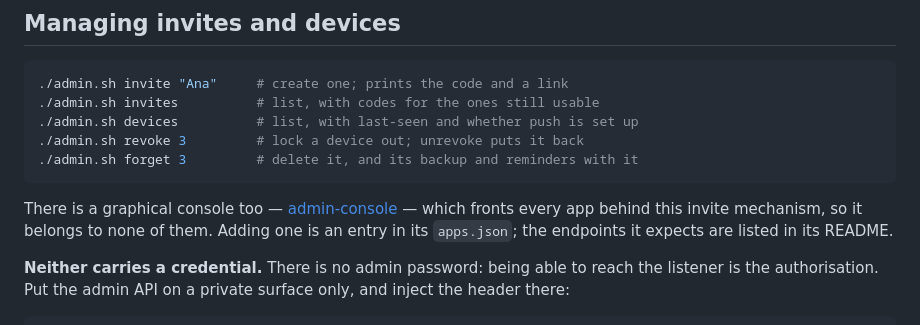
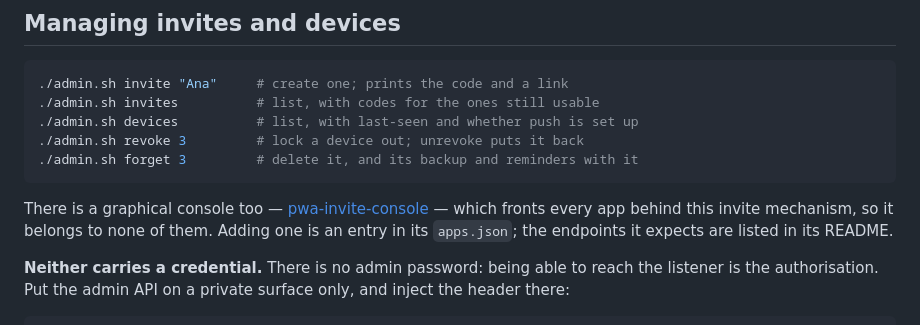
Before and after one commit to zandaulion/bp-digitizer-web, a Markdown page: README.md, the part around the change. Rendered like a GitHub page.

Commit message:
Follow the console repo to its real name
pwa-invite-console says what it is; admin-console did not. GitHub
redirects the old name, but a README that needs a redirect is one nobody
will fix later.

Co-Authored-By: Claude Opus 5 <noreply@anthropic.com>
Claude-Session: https://claude.ai/code/session_01PASPrY4FpomTHZSecAQYDr

````diff
--- a/README.md
+++ b/README.md
@@ -59,7 +59,7 @@ address, with a global ceiling behind it.
 ./admin.sh forget 3         # delete it, and its backup and reminders with it
 ```
 
-There is a graphical console too — [admin-console](https://github.com/zandaulion/admin-console) — which fronts every
+There is a graphical console too — [pwa-invite-console](https://github.com/zandaulion/pwa-invite-console) — which fronts every
 app behind this invite mechanism, so it belongs to none of them. Adding one is
 an entry in its `apps.json`; the endpoints it expects are listed in its README.
 
````
